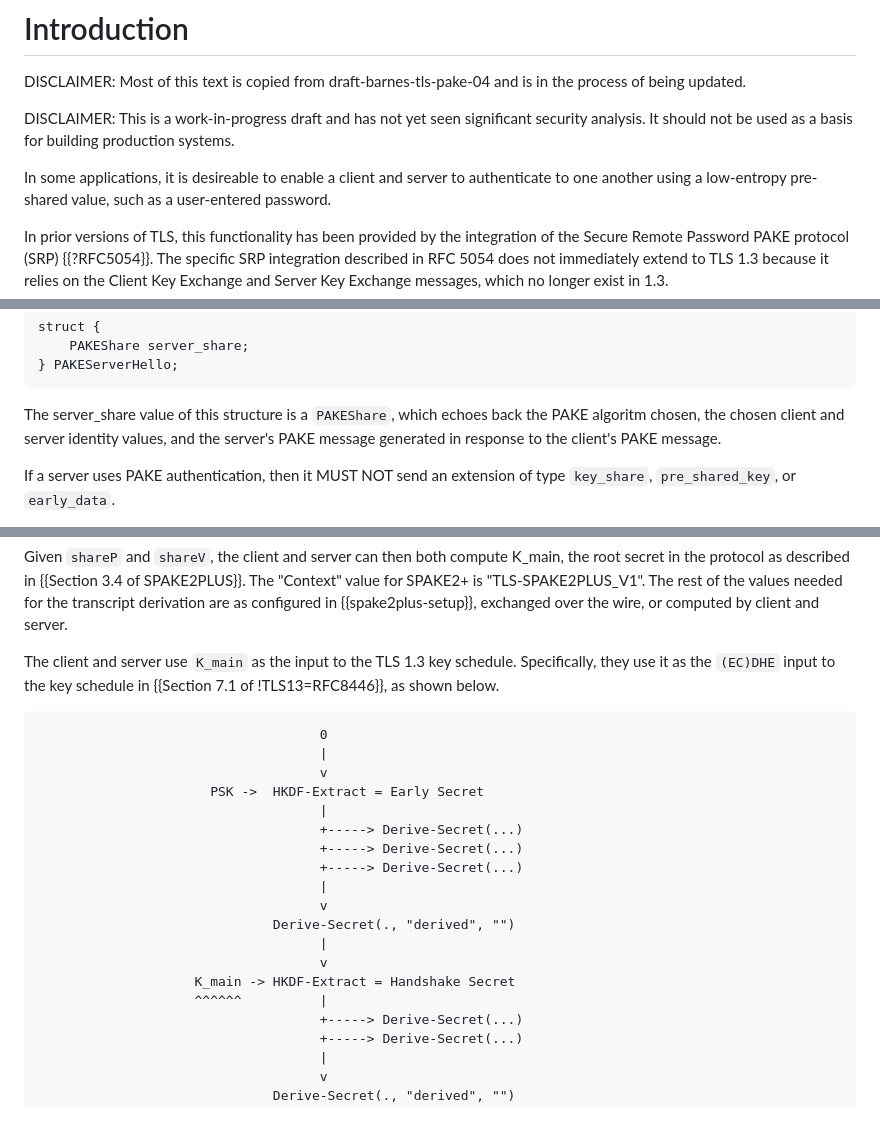
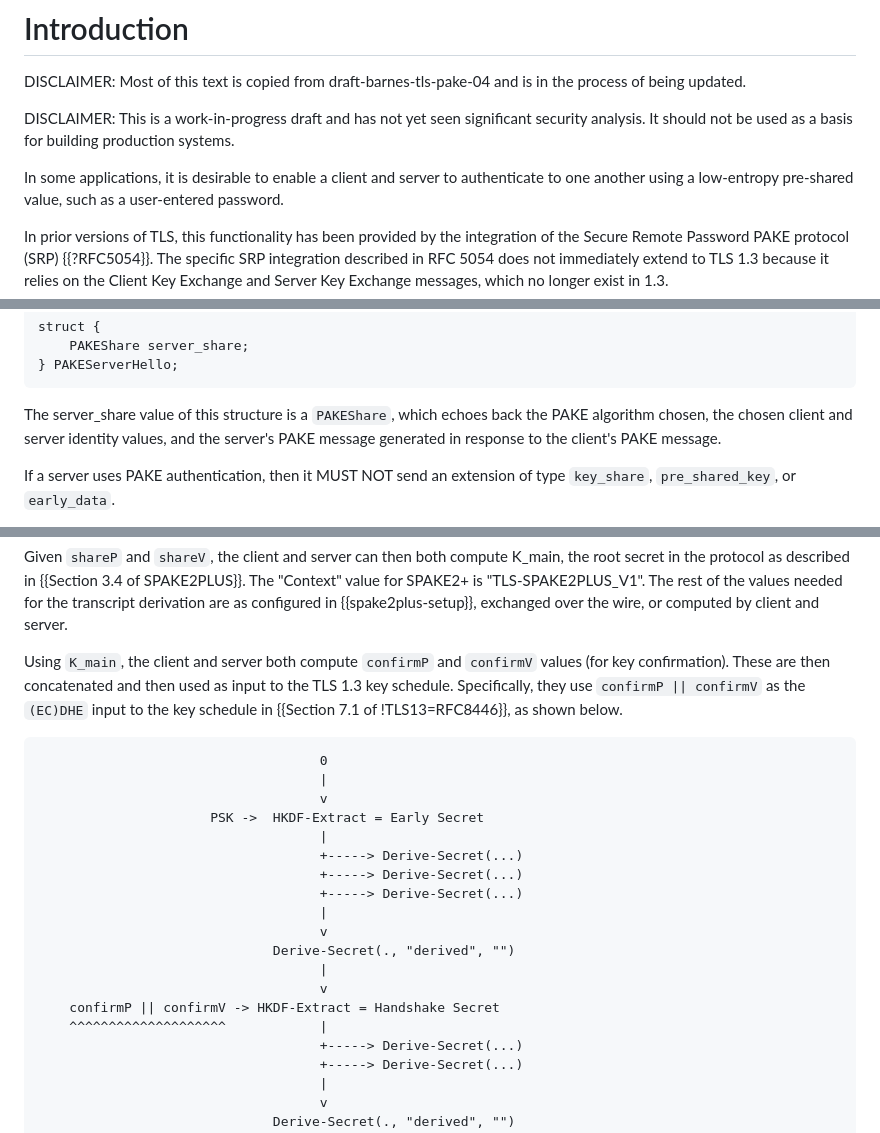
Before and after one commit to chris-wood/draft-bmw-tls-pake13, a Markdown page: draft-bmw-tls-pake13.md, 3 parts joined by grey strips. Rendered like a GitHub page.

Commit message:
Use confirmation messages instead of K_main to not break the abstraction

```diff
--- a/draft-bmw-tls-pake13.md
+++ b/draft-bmw-tls-pake13.md
@@ -45,7 +45,7 @@ DISCLAIMER: This is a work-in-progress draft and has not yet
 seen significant security analysis. It should not be used as a basis
 for building production systems.
 
-In some applications, it is desireable to enable a client and server
+In some applications, it is desirable to enable a client and server
 to authenticate to one another using a low-entropy pre-shared value,
 such as a user-entered password.
 
@@ -202,7 +202,7 @@ struct {
 ~~~~~
 
 The server_share value of this structure is a `PAKEShare`, which echoes
-back the PAKE algoritm chosen, the chosen client and server identity
+back the PAKE algorithm chosen, the chosen client and server identity
 values, and the server's PAKE message generated in response to the client's
 PAKE message.
 
@@ -316,9 +316,10 @@ The "Context" value for SPAKE2+ is "TLS-SPAKE2PLUS_V1". The rest of the values
 needed for the transcript derivation are as configured in {{spake2plus-setup}},
 exchanged over the wire, or computed by client and server.
 
-The client and server use `K_main` as the input to the TLS 1.3 key schedule.
-Specifically, they use it as the `(EC)DHE` input to the key schedule in
-{{Section 7.1 of !TLS13=RFC8446}}, as shown below.
+Using `K_main`, the client and server both compute `confirmP` and `confirmV`
+values (for key confirmation). These are then concatenated and then used as
+input to the TLS 1.3 key schedule. Specifically, they use `confirmP || confirmV`
+as the `(EC)DHE` input to the key schedule in {{Section 7.1 of !TLS13=RFC8446}}, as shown below.
 
 ~~~
                                     0
@@ -334,8 +335,8 @@ Specifically, they use it as the `(EC)DHE` input to the key schedule in
                               Derive-Secret(., "derived", "")
                                     |
                                     v
-                    K_main -> HKDF-Extract = Handshake Secret
-                    ^^^^^^          |
+    confirmP || confirmV -> HKDF-Extract = Handshake Secret
+    ^^^^^^^^^^^^^^^^^^^^            |
                                     +-----> Derive-Secret(...)
                                     +-----> Derive-Secret(...)
                                     |
```
